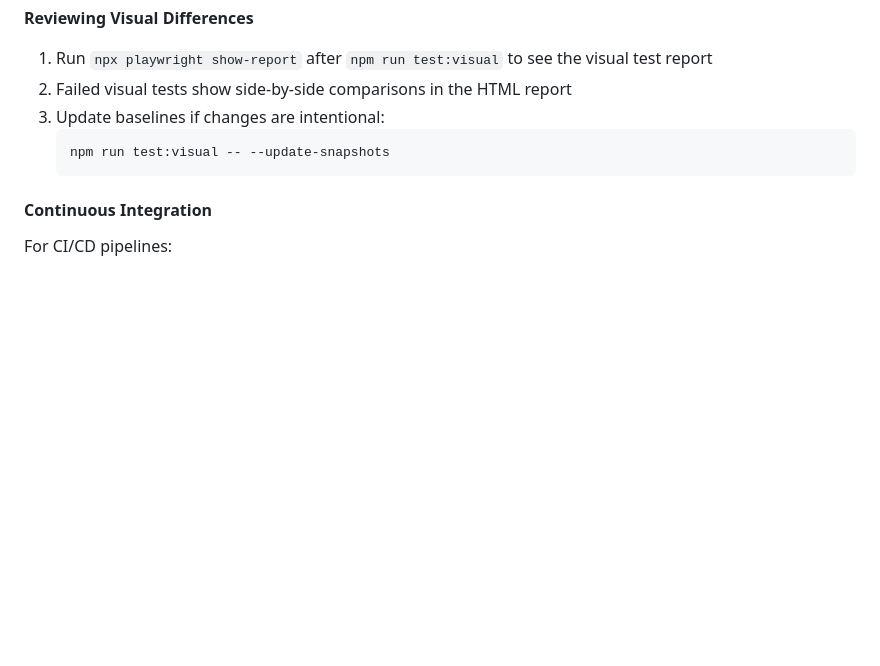
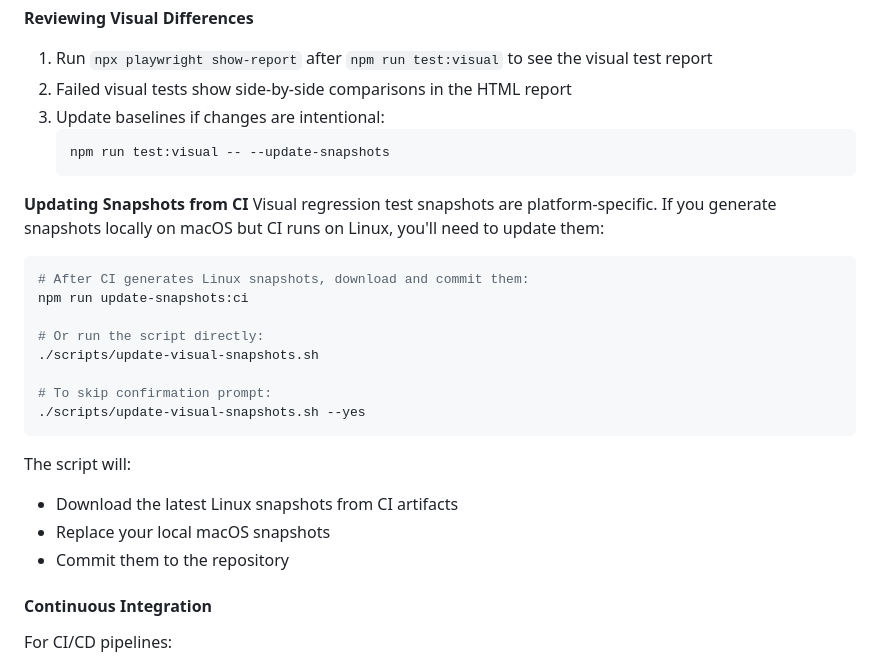
Before and after one commit to rcobean-sei/GanttGen, a Markdown page: README.md, the part around the change. Rendered like a GitHub page; blank space fills up the shorter version.

Commit message:
Document visual snapshot update script

````diff
--- a/README.md
+++ b/README.md
@@ -585,6 +585,25 @@ npm run test:visual
    npm run test:visual -- --update-snapshots
    ```
 
+**Updating Snapshots from CI**
+Visual regression test snapshots are platform-specific. If you generate snapshots locally on macOS but CI runs on Linux, you'll need to update them:
+
+```bash
+# After CI generates Linux snapshots, download and commit them:
+npm run update-snapshots:ci
+
+# Or run the script directly:
+./scripts/update-visual-snapshots.sh
+
+# To skip confirmation prompt:
+./scripts/update-visual-snapshots.sh --yes
+```
+
+The script will:
+- Download the latest Linux snapshots from CI artifacts
+- Replace your local macOS snapshots
+- Commit them to the repository
+
 #### Continuous Integration
 
 For CI/CD pipelines:
````
